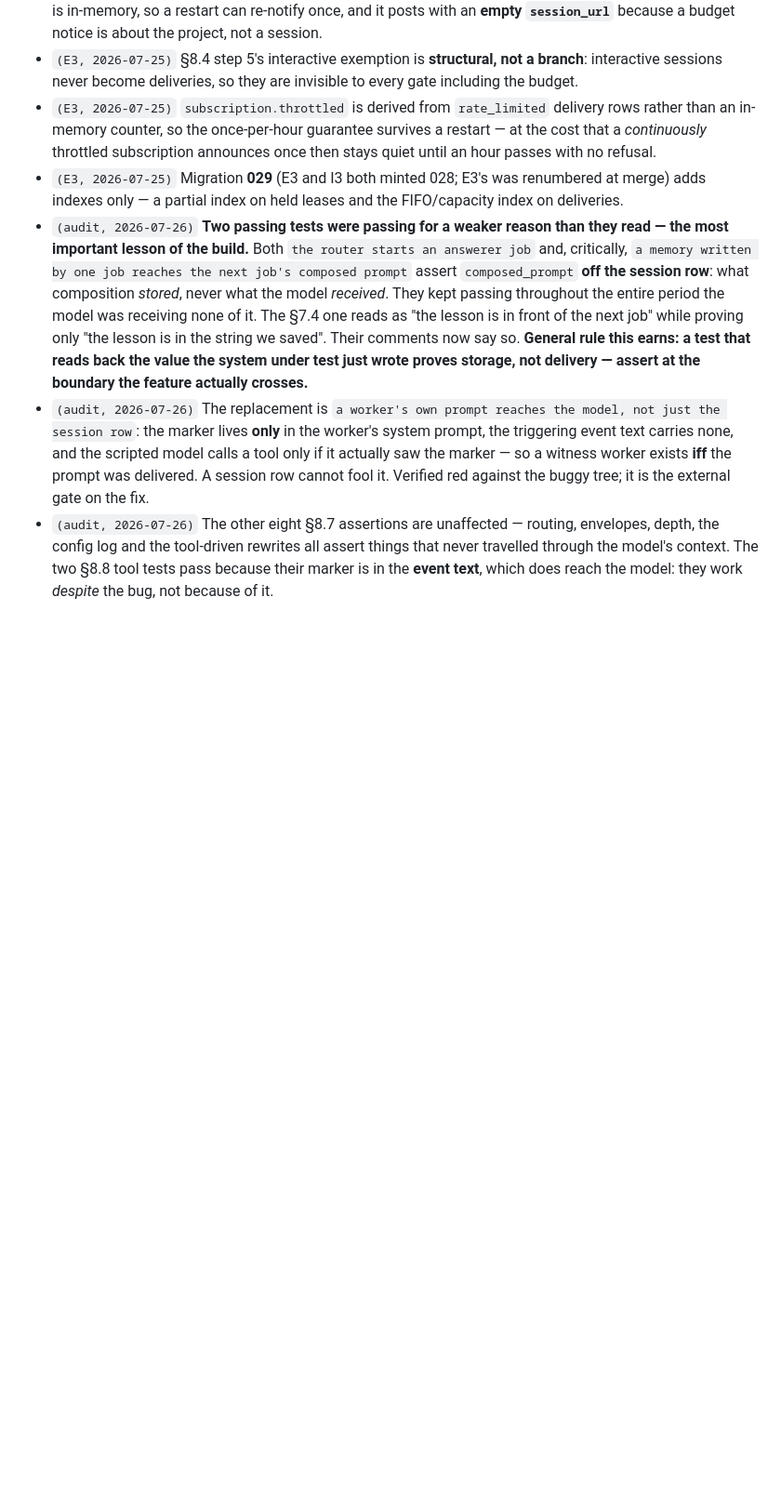
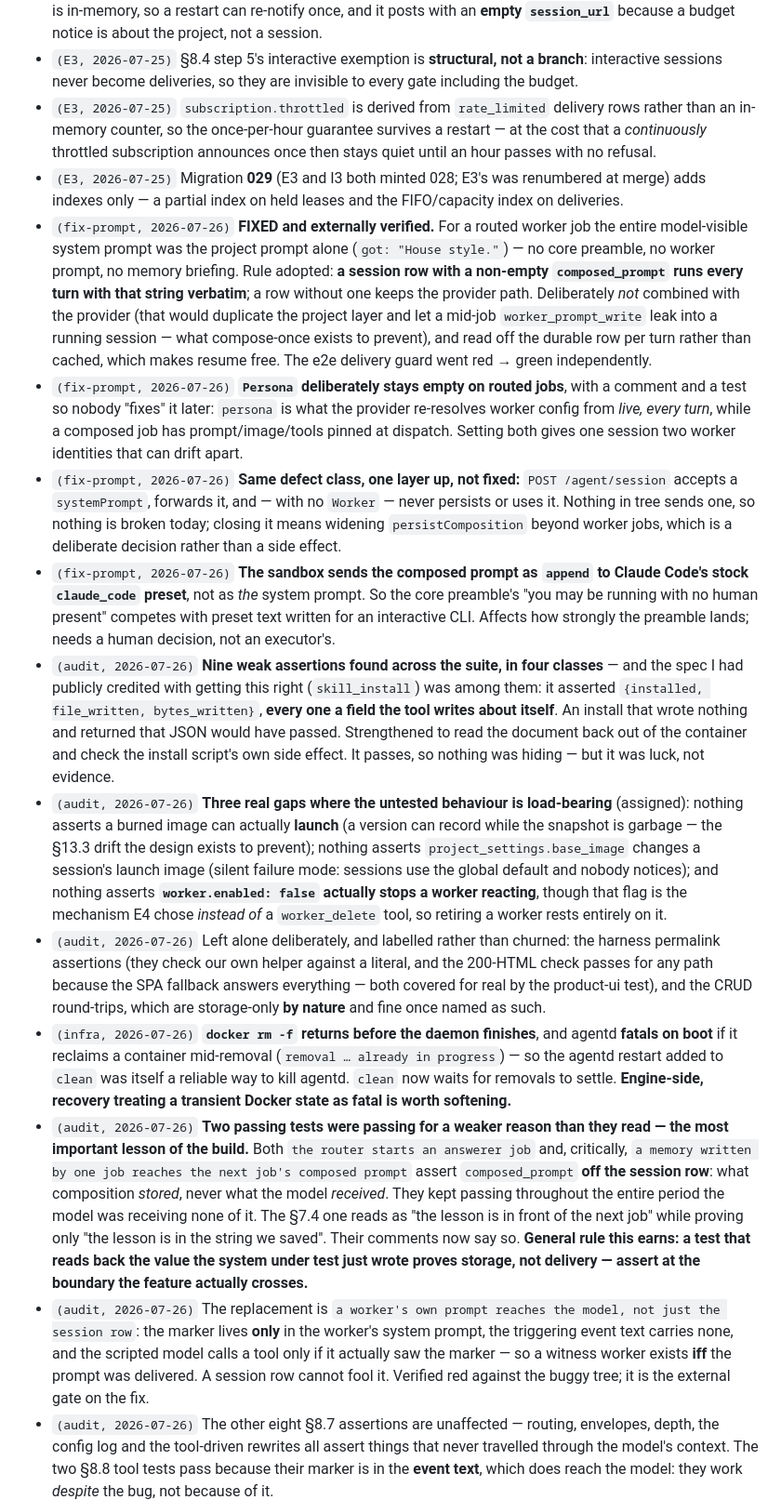
Before and after one commit to binocarlos/badcode-agent-orange, a Markdown page: docs/product/06-work-plan.md, the part around the change. Shown at 93% size. Rendered like a GitHub page; blank space fills up the shorter version.

Commit message:
Log the prompt fix, the suite audit, and the Docker-removal race
Co-Authored-By: Claude Fable 5 <noreply@anthropic.com>

```diff
--- a/docs/product/06-work-plan.md
+++ b/docs/product/06-work-plan.md
@@ -484,6 +484,47 @@ per finding, prefixed with the item id and the date. Do not edit or delete other
   refusal.
 - `(E3, 2026-07-25)` Migration **029** (E3 and I3 both minted 028; E3's was renumbered at merge)
   adds indexes only — a partial index on held leases and the FIFO/capacity index on deliveries.
+- `(fix-prompt, 2026-07-26)` **FIXED and externally verified.** For a routed worker job the entire
+  model-visible system prompt was the project prompt alone (`got: "House style."`) — no core
+  preamble, no worker prompt, no memory briefing. Rule adopted: **a session row with a non-empty
+  `composed_prompt` runs every turn with that string verbatim**; a row without one keeps the
+  provider path. Deliberately *not* combined with the provider (that would duplicate the project
+  layer and let a mid-job `worker_prompt_write` leak into a running session — what compose-once
+  exists to prevent), and read off the durable row per turn rather than cached, which makes resume
+  free. The e2e delivery guard went red → green independently.
+- `(fix-prompt, 2026-07-26)` **`Persona` deliberately stays empty on routed jobs**, with a comment
+  and a test so nobody "fixes" it later: `persona` is what the provider re-resolves worker config
+  from *live, every turn*, while a composed job has prompt/image/tools pinned at dispatch. Setting
+  both gives one session two worker identities that can drift apart.
+- `(fix-prompt, 2026-07-26)` **Same defect class, one layer up, not fixed:** `POST /agent/session`
+  accepts a `systemPrompt`, forwards it, and — with no `Worker` — never persists or uses it. Nothing
+  in tree sends one, so nothing is broken today; closing it means widening `persistComposition`
+  beyond worker jobs, which is a deliberate decision rather than a side effect.
+- `(fix-prompt, 2026-07-26)` **The sandbox sends the composed prompt as `append` to Claude Code's
+  stock `claude_code` preset**, not as *the* system prompt. So the core preamble's "you may be
+  running with no human present" competes with preset text written for an interactive CLI. Affects
+  how strongly the preamble lands; needs a human decision, not an executor's.
+- `(audit, 2026-07-26)` **Nine weak assertions found across the suite, in four classes** — and the
+  spec I had publicly credited with getting this right (`skill_install`) was among them: it asserted
+  `{installed, file_written, bytes_written}`, **every one a field the tool writes about itself**. An
+  install that wrote nothing and returned that JSON would have passed. Strengthened to read the
+  document back out of the container and check the install script's own side effect. It passes, so
+  nothing was hiding — but it was luck, not evidence.
+- `(audit, 2026-07-26)` **Three real gaps where the untested behaviour is load-bearing** (assigned):
+  nothing asserts a burned image can actually **launch** (a version can record while the snapshot is
+  garbage — the §13.3 drift the design exists to prevent); nothing asserts
+  `project_settings.base_image` changes a session's launch image (silent failure mode: sessions use
+  the global default and nobody notices); and nothing asserts **`worker.enabled: false` actually
+  stops a worker reacting**, though that flag is the mechanism E4 chose *instead of* a
+  `worker_delete` tool, so retiring a worker rests entirely on it.
+- `(audit, 2026-07-26)` Left alone deliberately, and labelled rather than churned: the harness
+  permalink assertions (they check our own helper against a literal, and the 200-HTML check passes
+  for any path because the SPA fallback answers everything — both covered for real by the product-ui
+  test), and the CRUD round-trips, which are storage-only **by nature** and fine once named as such.
+- `(infra, 2026-07-26)` **`docker rm -f` returns before the daemon finishes**, and agentd **fatals on
+  boot** if it reclaims a container mid-removal (`removal … already in progress`) — so the agentd
+  restart added to `clean` was itself a reliable way to kill agentd. `clean` now waits for removals
+  to settle. **Engine-side, recovery treating a transient Docker state as fatal is worth softening.**
 - `(audit, 2026-07-26)` **Two passing tests were passing for a weaker reason than they read — the
   most important lesson of the build.** Both `the router starts an answerer job` and, critically,
   `a memory written by one job reaches the next job's composed prompt` assert `composed_prompt`
```
